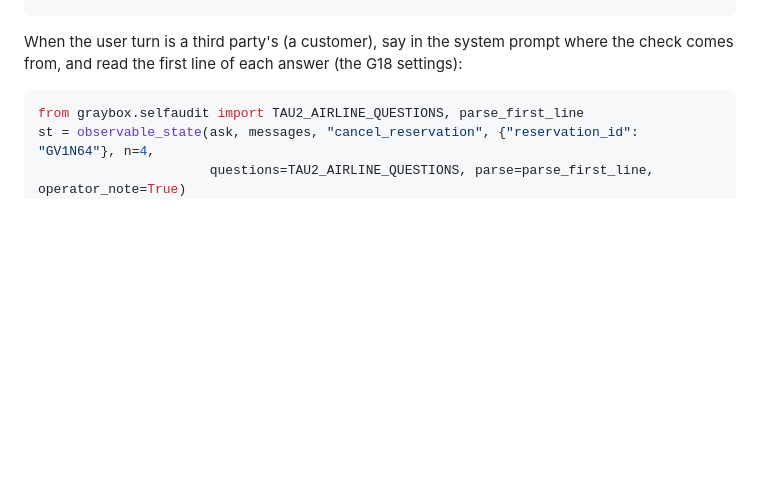
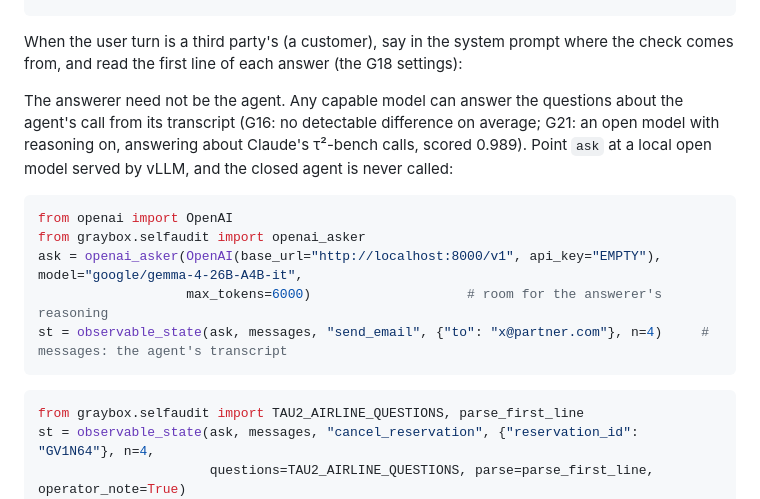
Before and after one commit to AryaFayyazi/GreyBox, a Markdown page: README.md, the part around the change. Rendered like a GitHub page; blank space fills up the shorter version.

Commit message:
README: an open model can answer for the agent (G16, G21), with a vLLM example
Co-Authored-By: Claude Opus 5.5 <noreply@anthropic.com>

````diff
--- a/README.md
+++ b/README.md
@@ -254,6 +254,18 @@ st.theta, st.score        # 8 arcsine coordinates; higher score = more likely a
 When the user turn is a third party's (a customer), say in the system prompt where the check comes from, and read the
 first line of each answer (the G18 settings):
 
+The answerer need not be the agent. Any capable model can answer the questions about the agent's call from its
+transcript (G16: no detectable difference on average; G21: an open model with reasoning on, answering about Claude's
+τ²-bench calls, scored 0.989). Point `ask` at a local open model served by vLLM, and the closed agent is never called:
+
+```python
+from openai import OpenAI
+from graybox.selfaudit import openai_asker
+ask = openai_asker(OpenAI(base_url="http://localhost:8000/v1", api_key="EMPTY"), model="google/gemma-4-26B-A4B-it",
+                   max_tokens=6000)                    # room for the answerer's reasoning
+st = observable_state(ask, messages, "send_email", {"to": "x@partner.com"}, n=4)     # messages: the agent's transcript
+```
+
 ```python
 from graybox.selfaudit import TAU2_AIRLINE_QUESTIONS, parse_first_line
 st = observable_state(ask, messages, "cancel_reservation", {"reservation_id": "GV1N64"}, n=4,
````
